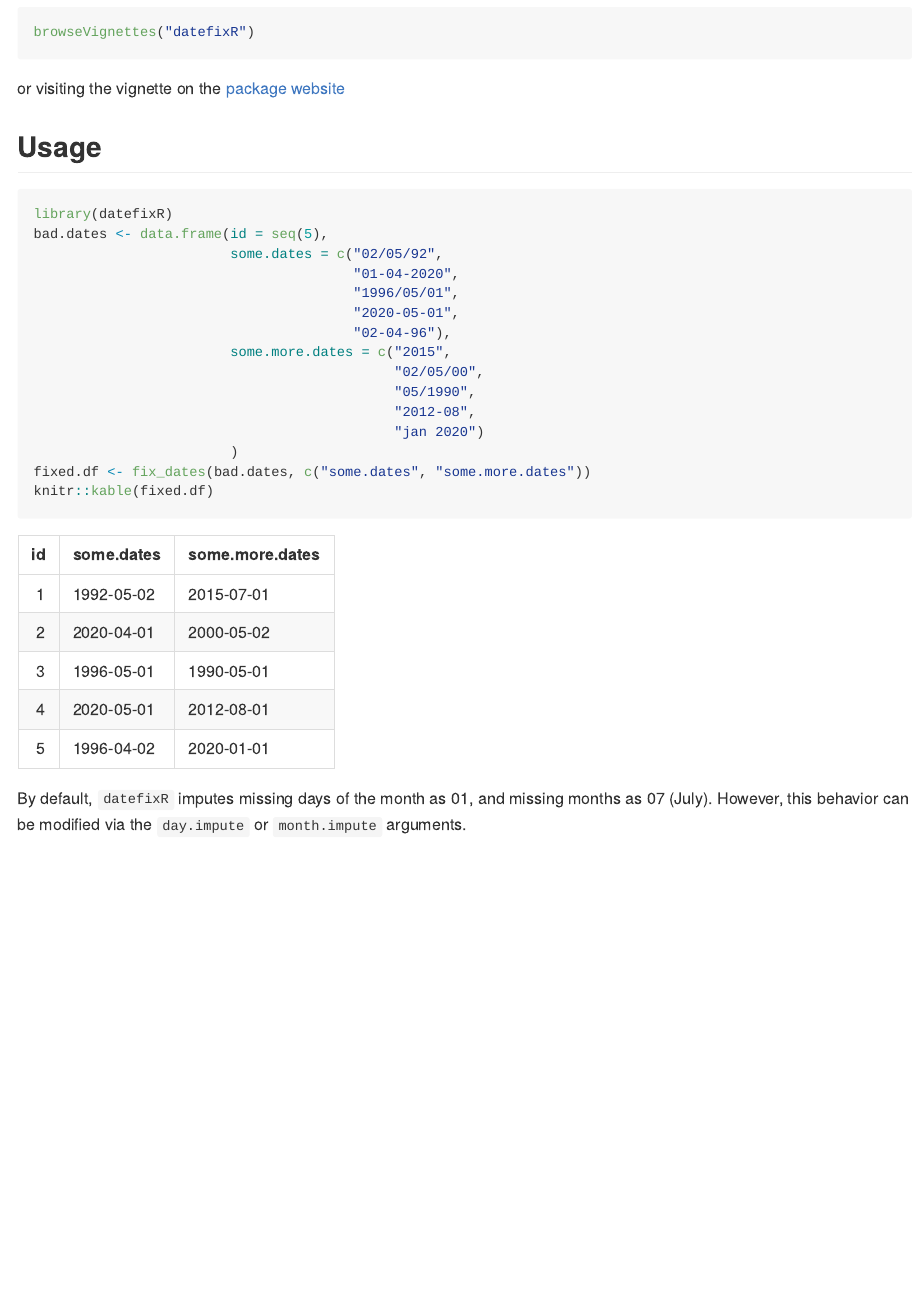
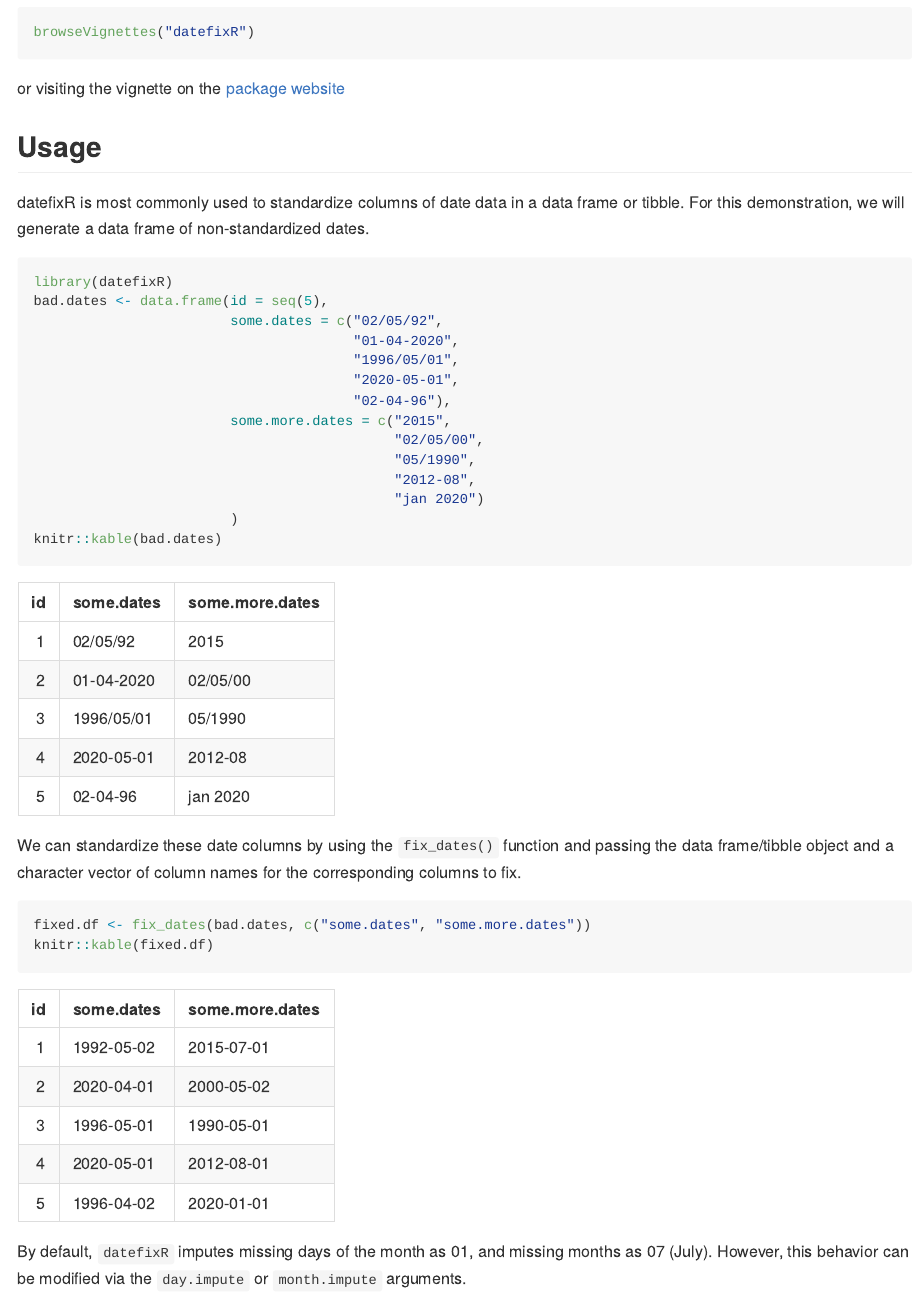
Before and after one commit to ropensci/datefixR, an R Markdown document (README.Rmd): the page in a window 1100 px wide, from 1000 px down. The pictures show the output file README.md that the author committed with the source, drawn offline in the style of GitHub; badge pictures from the web are left out.

Commit message:
Update usage doc in README

````diff
--- a/README.Rmd
+++ b/README.Rmd
@@ -75,6 +75,10 @@ or visiting the vignette on the
 
 ## Usage
 
+`datefixR` is most commonly used to standardize columns of date data in a
+data frame or tibble. For this demonstration, we will generate a data frame of
+non-standardized dates.
+
 ```{r example}
 library(datefixR)
 bad.dates <- data.frame(id = seq(5),
@@ -89,6 +93,14 @@ bad.dates <- data.frame(id = seq(5),
                                             "2012-08",
                                             "jan 2020")
                         )
+knitr::kable(bad.dates)
+```
+
+We can standardize these date columns by using the `fix_dates()` function and
+passing the data frame/tibble object and a character vector of column names for
+the corresponding columns to fix.
+
+```{R}
 fixed.df <- fix_dates(bad.dates, c("some.dates", "some.more.dates"))
 knitr::kable(fixed.df)
 ```
````
Also changed, not shown: README.md, 1 other file.
